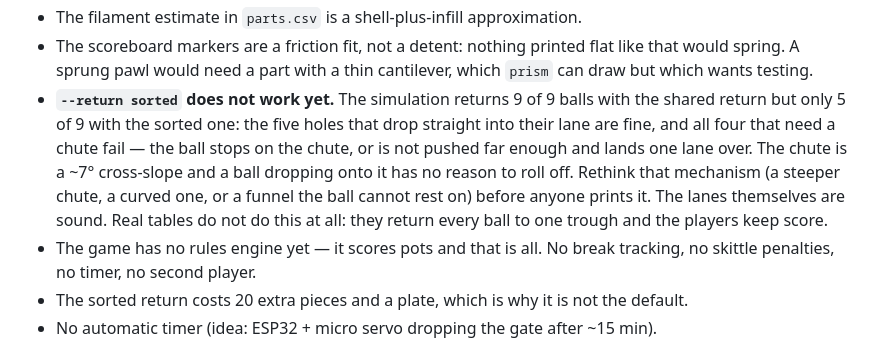
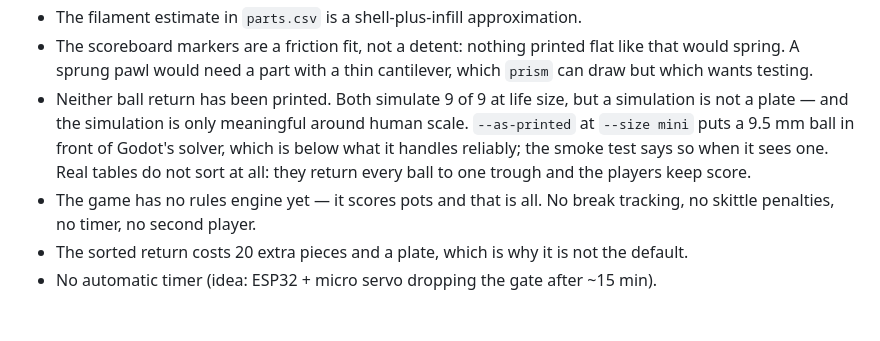
Before and after one commit to AidanJones/pocket_bar_billiards, a Markdown page: AGENTS.md, the part around the change. Drawn GitHub-style; blank space fills up the shorter version.

```diff
--- a/AGENTS.md
+++ b/AGENTS.md
@@ -284,16 +284,12 @@ Also keep: all sizes driven by `Spec`/`Dims`, splitting automatic, and
 - The scoreboard markers are a friction fit, not a detent: nothing printed
   flat like that would spring. A sprung pawl would need a part with a thin
   cantilever, which `prism` can draw but which wants testing.
-- **`--return sorted` does not work yet.** The simulation returns 9 of 9
-  balls with the shared return but only 5 of 9 with the sorted one: the five
-  holes that drop straight into their lane are fine, and all four that need
-  a chute fail — the ball stops on the chute, or is not pushed far enough
-  and lands one lane over. The chute is a ~7° cross-slope and a ball
-  dropping onto it has no reason to roll off. Rethink that mechanism (a
-  steeper chute, a curved one, or a funnel the ball cannot rest on) before
-  anyone prints it. The lanes themselves are sound. Real tables do not do
-  this at all: they return every ball to one trough and the players keep
-  score.
+- Neither ball return has been printed. Both simulate 9 of 9 at life size,
+  but a simulation is not a plate — and the simulation is only meaningful
+  around human scale. `--as-printed` at `--size mini` puts a 9.5 mm ball in
+  front of Godot's solver, which is below what it handles reliably; the
+  smoke test says so when it sees one. Real tables do not sort at all: they
+  return every ball to one trough and the players keep score.
 - The game has no rules engine yet — it scores pots and that is all. No
   break tracking, no skittle penalties, no timer, no second player.
 - The sorted return costs 20 extra pieces and a plate, which is why it is
```
Also changed, not shown: README.md (+9 -10 lines), godot/README.md (+28 -7 lines), previews/preview_sorted_return.png, 7 other files.
